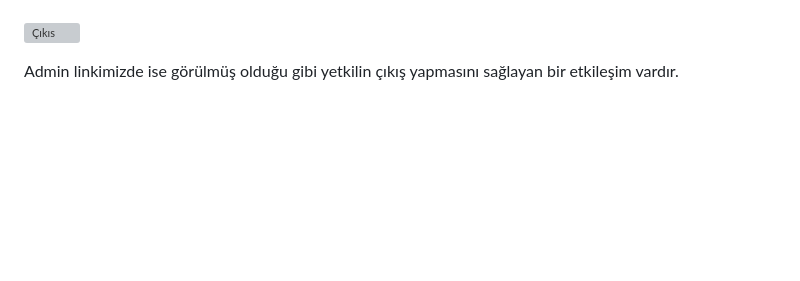
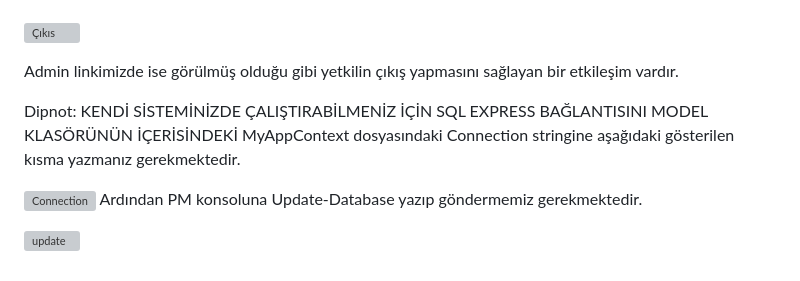
Before and after one commit to MertKarahann29/CafeProjesi, a Markdown page: README.md, the part around the change. Drawn GitHub-style; blank space fills up the shorter version; grey boxes are pictures that could not be loaded.

```diff
--- a/README.md
+++ b/README.md
@@ -58,3 +58,10 @@ Bu tablodaki verilerin hepsi veritabanına kayıt olan bilgileri çekerek oluşt
 ![Çıkıs](https://github.com/user-attachments/assets/20e79fb8-ad65-4e34-9eff-d34288f507ec)
 
 Admin linkimizde ise görülmüş olduğu gibi yetkilin çıkış yapmasını sağlayan bir etkileşim vardır.
+
+Dipnot: KENDİ SİSTEMİNİZDE ÇALIŞTIRABİLMENİZ İÇİN SQL EXPRESS BAĞLANTISINI MODEL KLASÖRÜNÜN İÇERİSİNDEKİ MyAppContext dosyasındaki Connection stringine aşağıdaki gösterilen kısma yazmanız gerekmektedir.
+
+![Connection](https://github.com/user-attachments/assets/39e3f259-2c9e-41c7-9e6f-7592ad9cf780)
+Ardından PM konsoluna Update-Database yazıp göndermemiz gerekmektedir.
+
+![update](https://github.com/user-attachments/assets/2cd9a54d-d056-4993-819d-3a8ffec8cf21)
```
